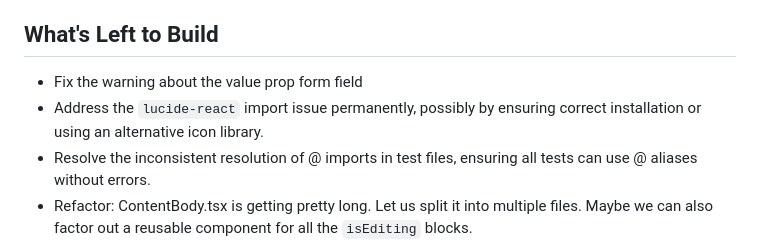
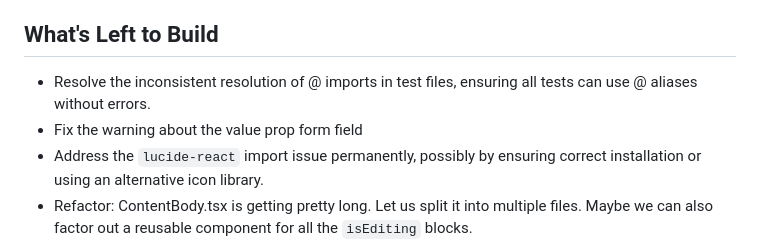
Before and after one commit to realJohnDoe/idea-craft, a Markdown page: memory-bank/progress.md, the part around the change. Drawn GitHub-style.

Commit message:
Reprioritize

```diff
--- a/memory-bank/progress.md
+++ b/memory-bank/progress.md
@@ -17,9 +17,9 @@
 
 ## What's Left to Build
 
+- Resolve the inconsistent resolution of @ imports in test files, ensuring all tests can use @ aliases without errors.
 - Fix the warning about the value prop form field
 - Address the `lucide-react` import issue permanently, possibly by ensuring correct installation or using an alternative icon library.
-- Resolve the inconsistent resolution of @ imports in test files, ensuring all tests can use @ aliases without errors.
 - Refactor: ContentBody.tsx is getting pretty long. Let us split it into multiple files. Maybe we can also factor out a reusable component for all the `isEditing` blocks.
 - Bug: When adding the second wikilink in the same editing session, the new characters are still added at the location of the first wikilink.
 - The wikilink preview positioning needs improvement to appear near the cursor, browsing the suggestions with arrow keys does not work yet.
```
